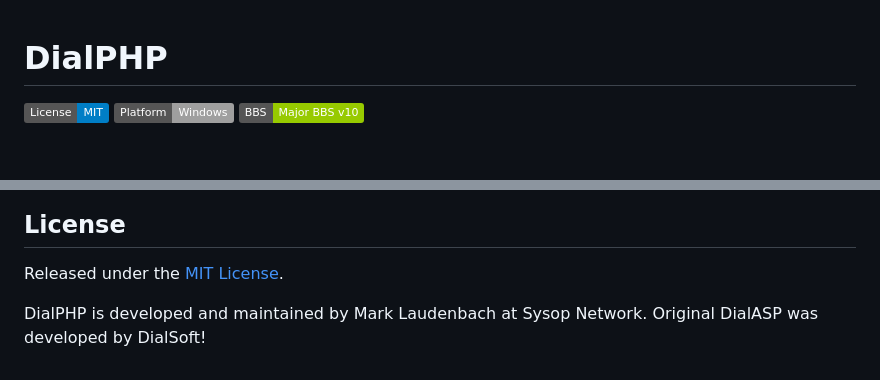
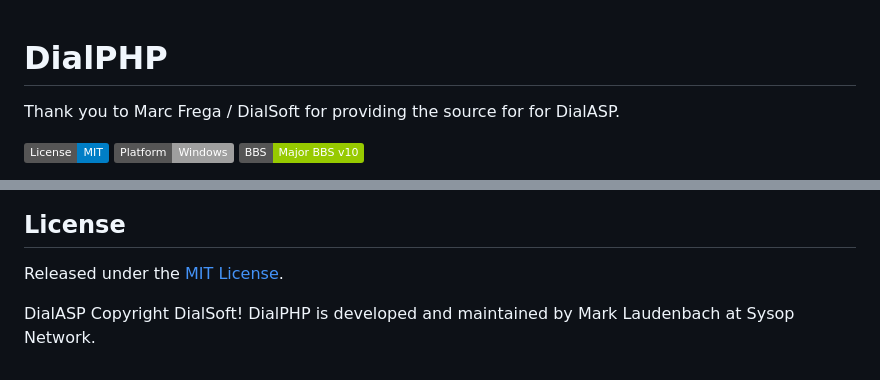
Before and after one commit to SysopNetwork/DialPHP, a Markdown page: README.md, 2 parts joined by grey strips. Rendered like a GitHub page; badges without logos; blank space fills up the shorter version.

Commit message:
Update README with acknowledgments and copyright
Added acknowledgment for Marc Frega / DialSoft and updated copyright information.

```diff
--- a/README.md
+++ b/README.md
@@ -1,4 +1,6 @@
 # DialPHP
+
+Thank you to Marc Frega / DialSoft for providing the source for for DialASP.
 
 [![License: MIT](https://img.shields.io/badge/License-MIT-blue.svg)](LICENSE)
 [![Platform: Windows](https://img.shields.io/badge/Platform-Windows-lightgrey.svg)]()
@@ -263,5 +265,5 @@ The `PHP CODE EXAMPLES/` directory contains a complete, ready-to-deploy PHP clie
 
 Released under the [MIT License](LICENSE).
 
+DialASP Copyright DialSoft!
 DialPHP is developed and maintained by Mark Laudenbach at Sysop Network.
-Original DialASP was developed by DialSoft!
```
